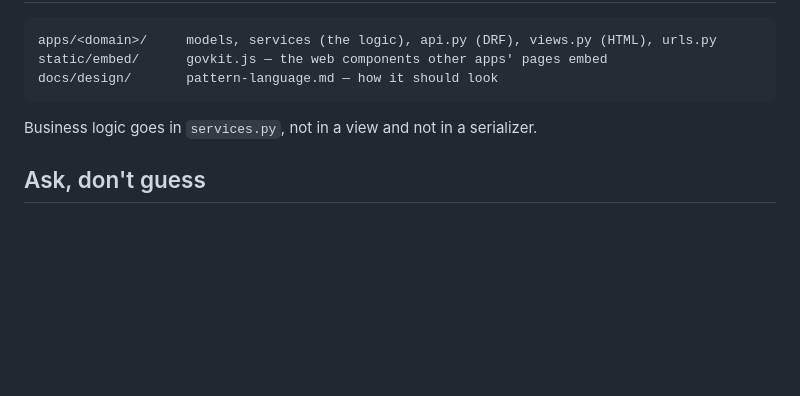
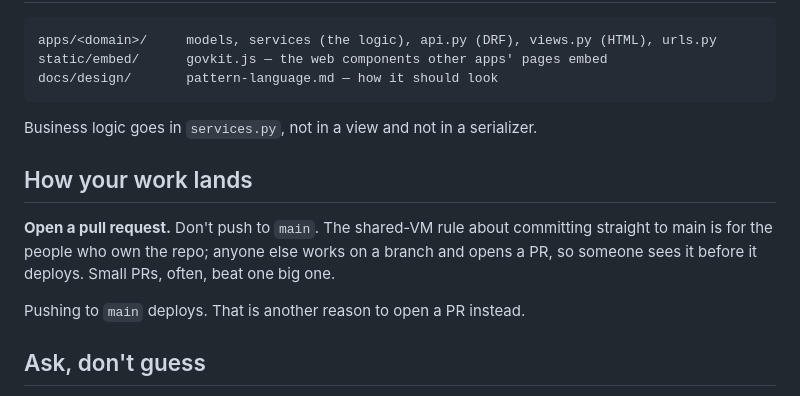
Before and after one commit to Cooperation-org/govkit, a Markdown page: docs/BOUNDARIES.md, the part around the change. GitHub-like rendering; blank space fills up the shorter version.

Commit message:
Boundaries: open a PR, don't push to main
Pushing to main deploys. The commit-straight-to-main rule is for the people who
own the repo; anyone else branches and opens a PR.

Co-Authored-By: Claude Opus 5 (1M context) <noreply@anthropic.com>
Claude-Session: https://claude.ai/code/session_01JFDAmQutbvJkLNXtFvP8au

```diff
--- a/docs/BOUNDARIES.md
+++ b/docs/BOUNDARIES.md
@@ -52,6 +52,15 @@ docs/design/       pattern-language.md — how it should look
 
 Business logic goes in `services.py`, not in a view and not in a serializer.
 
+## How your work lands
+
+**Open a pull request.** Don't push to `main`. The shared-VM rule about
+committing straight to main is for the people who own the repo; anyone else
+works on a branch and opens a PR, so someone sees it before it deploys. Small
+PRs, often, beat one big one.
+
+Pushing to `main` deploys. That is another reason to open a PR instead.
+
 ## Ask, don't guess
 
 These are not forbidden. They are the things where guessing makes a mess that
```
